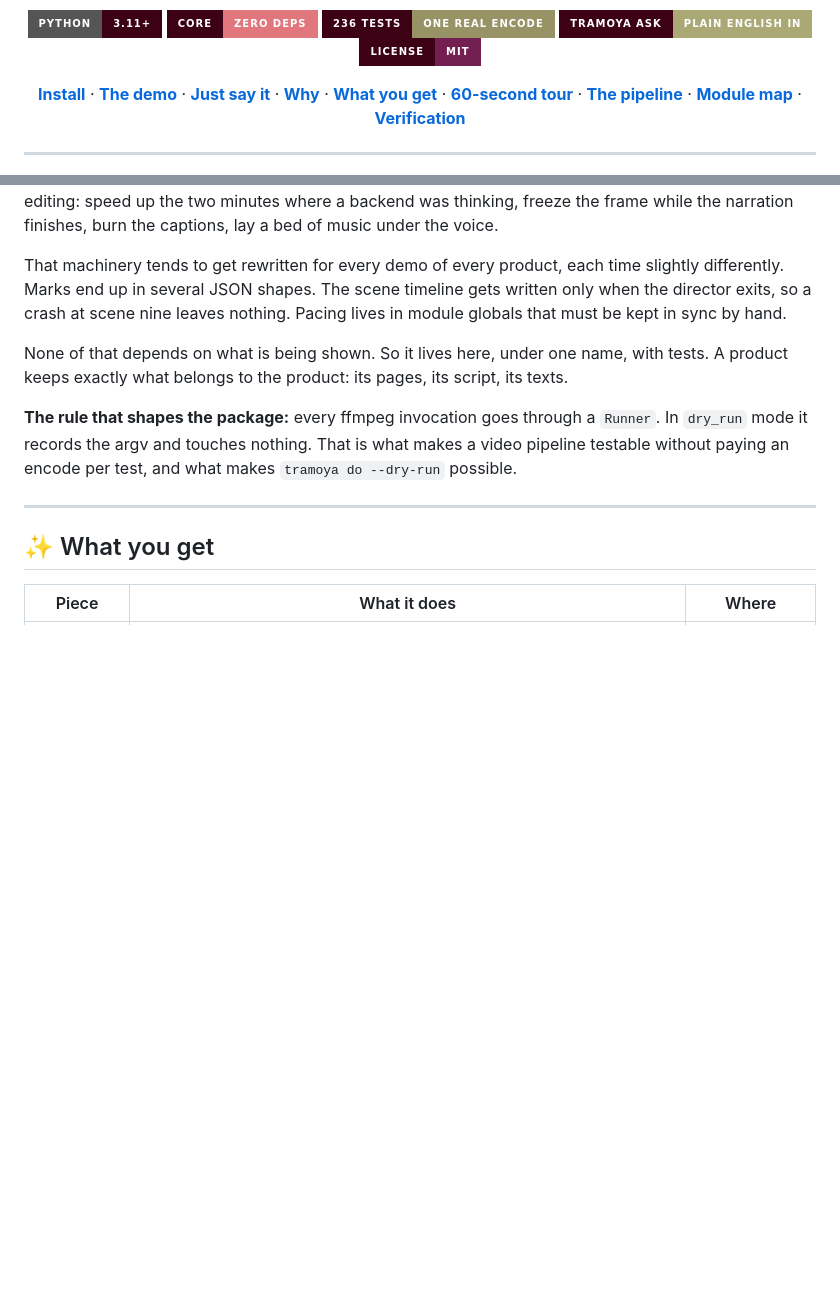
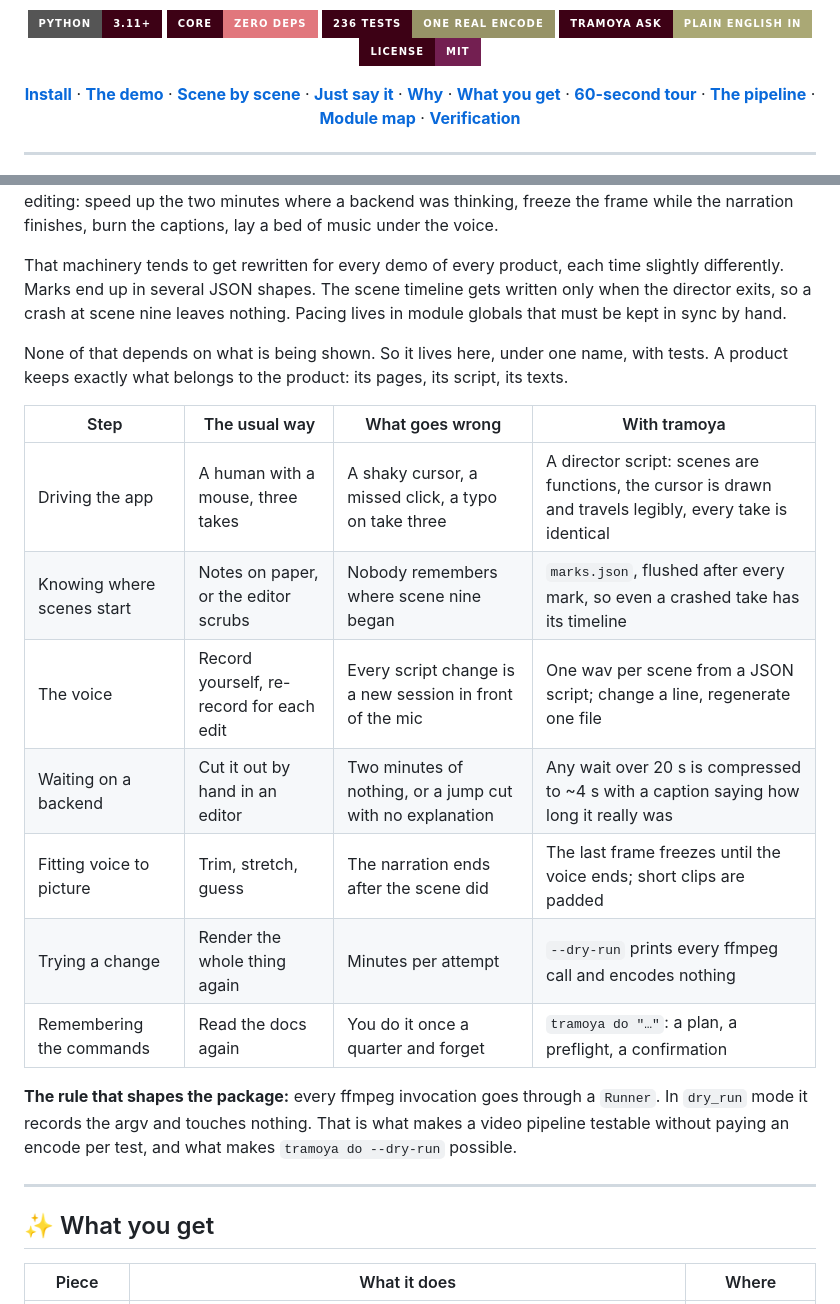
Before and after one commit to gitsual/tramoya, a Markdown page: README.md, 2 parts joined by grey strips. GitHub-like rendering; badges without logos; blank space fills up the shorter version.

```diff
--- a/README.md
+++ b/README.md
@@ -18,6 +21,7 @@ The audience never sees it. The show runs on time because of it.</em><br>
 
 <a href="#-install"><strong>Install</strong></a> ·
 <a href="#-the-demo"><strong>The demo</strong></a> ·
+<a href="#-scene-by-scene"><strong>Scene by scene</strong></a> ·
 <a href="#-just-say-it"><strong>Just say it</strong></a> ·
 <a href="#-why-this-exists"><strong>Why</strong></a> ·
 <a href="#-what-you-get"><strong>What you get</strong></a> ·
@@ -225,6 +287,16 @@ leaves nothing. Pacing lives in module globals that must be kept in sync by hand
 
 None of that depends on what is being shown. So it lives here, under one name, with tests. A product keeps
 exactly what belongs to the product: its pages, its script, its texts.
+
+| Step | The usual way | What goes wrong | With tramoya |
+|---|---|---|---|
+| Driving the app | A human with a mouse, three takes | A shaky cursor, a missed click, a typo on take three | A director script: scenes are functions, the cursor is drawn and travels legibly, every take is identical |
+| Knowing where scenes start | Notes on paper, or the editor scrubs | Nobody remembers where scene nine began | `marks.json`, flushed after every mark, so even a crashed take has its timeline |
+| The voice | Record yourself, re-record for each edit | Every script change is a new session in front of the mic | One wav per scene from a JSON script; change a line, regenerate one file |
+| Waiting on a backend | Cut it out by hand in an editor | Two minutes of nothing, or a jump cut with no explanation | Any wait over 20 s is compressed to ~4 s with a caption saying how long it really was |
+| Fitting voice to picture | Trim, stretch, guess | The narration ends after the scene did | The last frame freezes until the voice ends; short clips are padded |
+| Trying a change | Render the whole thing again | Minutes per attempt | `--dry-run` prints every ffmpeg call and encodes nothing |
+| Remembering the commands | Read the docs again | You do it once a quarter and forget | `tramoya do "…"`: a plan, a preflight, a confirmation |
 
 **The rule that shapes the package:** every ffmpeg invocation goes through a `Runner`. In `dry_run` mode
 it records the argv and touches nothing. That is what makes a video pipeline testable without paying an
```
Also changed, not shown: other parts of README.md (+86 -8 lines), assets/filmstrip.png (added), assets/logo-dark.png (added), assets/logo-light.png (added), assets/logo-mark.png, assets/logo.png (deleted), 1 other file.
